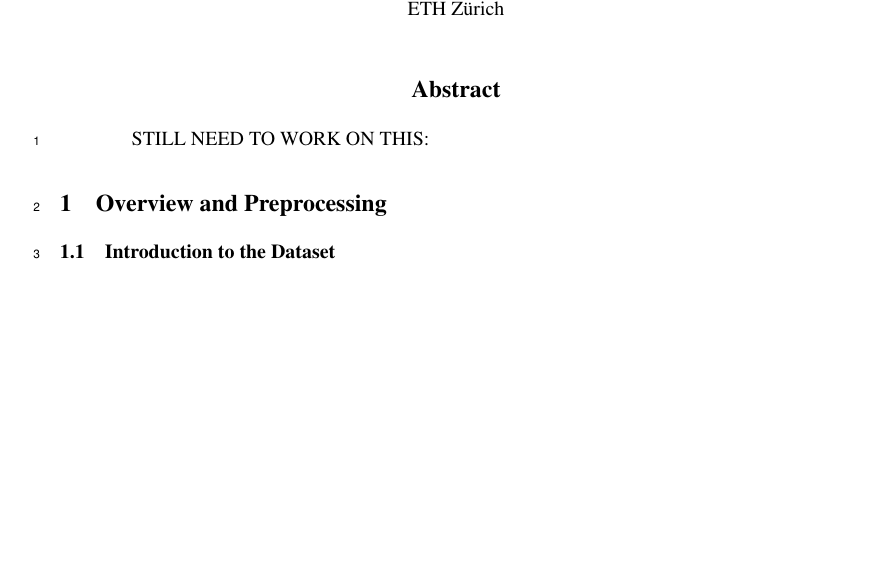
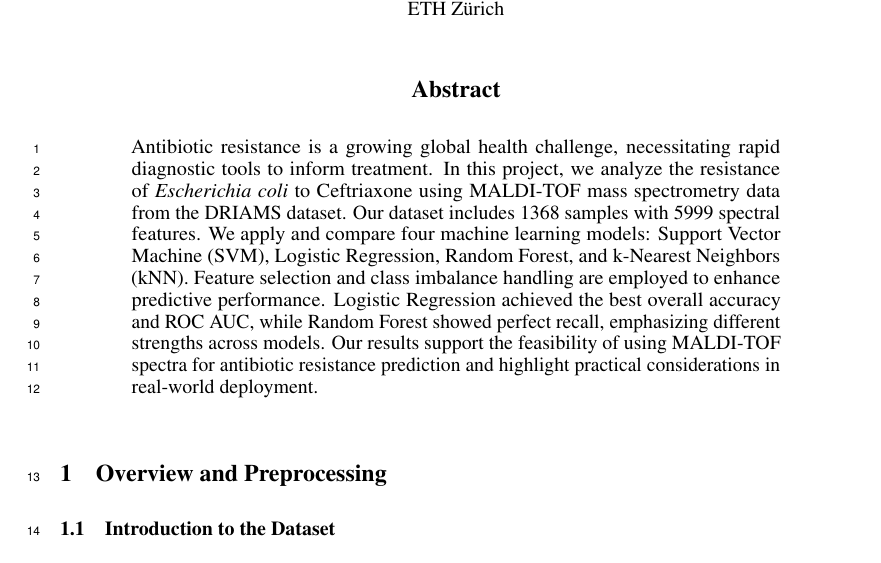
Before and after one commit to CodingDeni-boop/project, a LaTeX paper (project/report/Report.tex): part of page 1 of 5 before the commit and part of page 1 of 6 after it, cut so that both start at the same text, the shorter picture padded with empty space. Compiled offline with pdfLaTeX.

Commit message:
Report.tex

```diff
--- a/project/report/Report.tex
+++ b/project/report/Report.tex
@@ -45,7 +45,7 @@
 \maketitle
 
 \begin{abstract}
-STILL NEED TO WORK ON THIS:
+Antibiotic resistance is a growing global health challenge, necessitating rapid diagnostic tools to inform treatment. In this project, we analyze the resistance of \textit{Escherichia coli} to Ceftriaxone using MALDI-TOF mass spectrometry data from the DRIAMS dataset. Our dataset includes 1368 samples with 5999 spectral features. We apply and compare four machine learning models: Support Vector Machine (SVM), Logistic Regression, Random Forest, and k-Nearest Neighbors (kNN). Feature selection and class imbalance handling are employed to enhance predictive performance. Logistic Regression achieved the best overall accuracy and ROC AUC, while Random Forest showed perfect recall, emphasizing different strengths across models. Our results support the feasibility of using MALDI-TOF spectra for antibiotic resistance prediction and highlight practical considerations in real-world deployment.
 \end{abstract}
 
 
```
